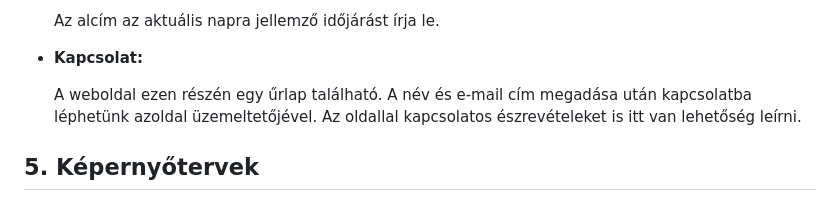
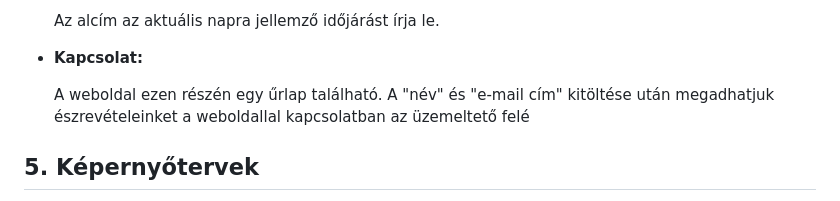
Before and after one commit to OroszBence54/RFT-2022-23-1-Nap, a Markdown page: Doc/Funkciospec.md, the part around the change. GitHub-like rendering.

Commit message:
Funkc.Spec. tartalmi javítás
Kapcsolat

```diff
--- a/Doc/Funkciospec.md
+++ b/Doc/Funkciospec.md
@@ -65,7 +65,8 @@ A navigációs sáv minden oldalon megtalálható. Lehetőségünk van ebben a s
 
 - **Kapcsolat:**
 
-    A weboldal ezen részén egy űrlap található. A név és e-mail cím megadása után kapcsolatba léphetünk azoldal üzemeltetőjével. Az oldallal kapcsolatos              észrevételeket is itt van lehetőség leírni.
+    A weboldal ezen részén egy űrlap található.  A "név" és "e-mail cím" kitöltése után megadhatjuk észrevételeinket a weboldallal kapcsolatban az üzemeltető felé
+
 
  ## 5. Képernyőtervek
 
```
